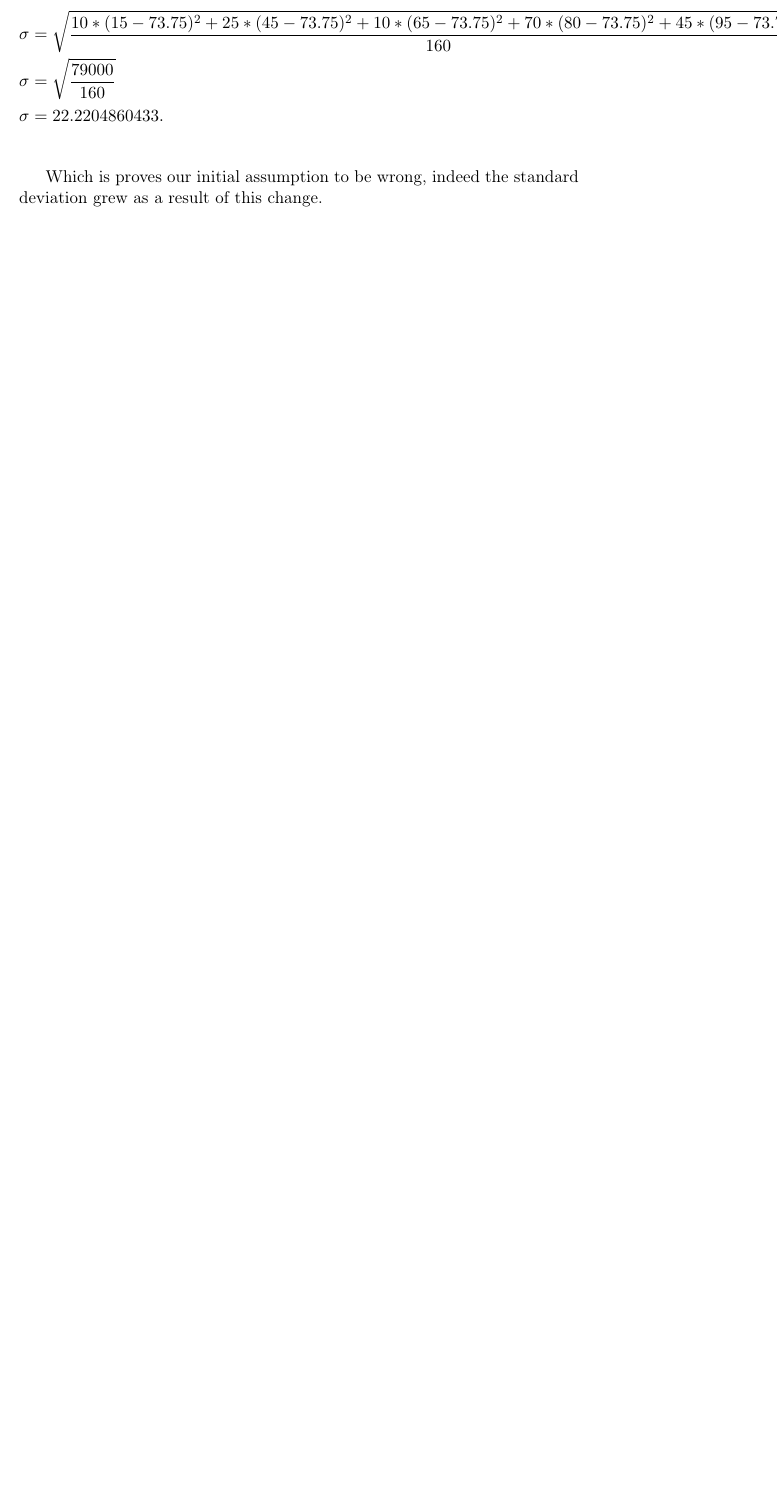
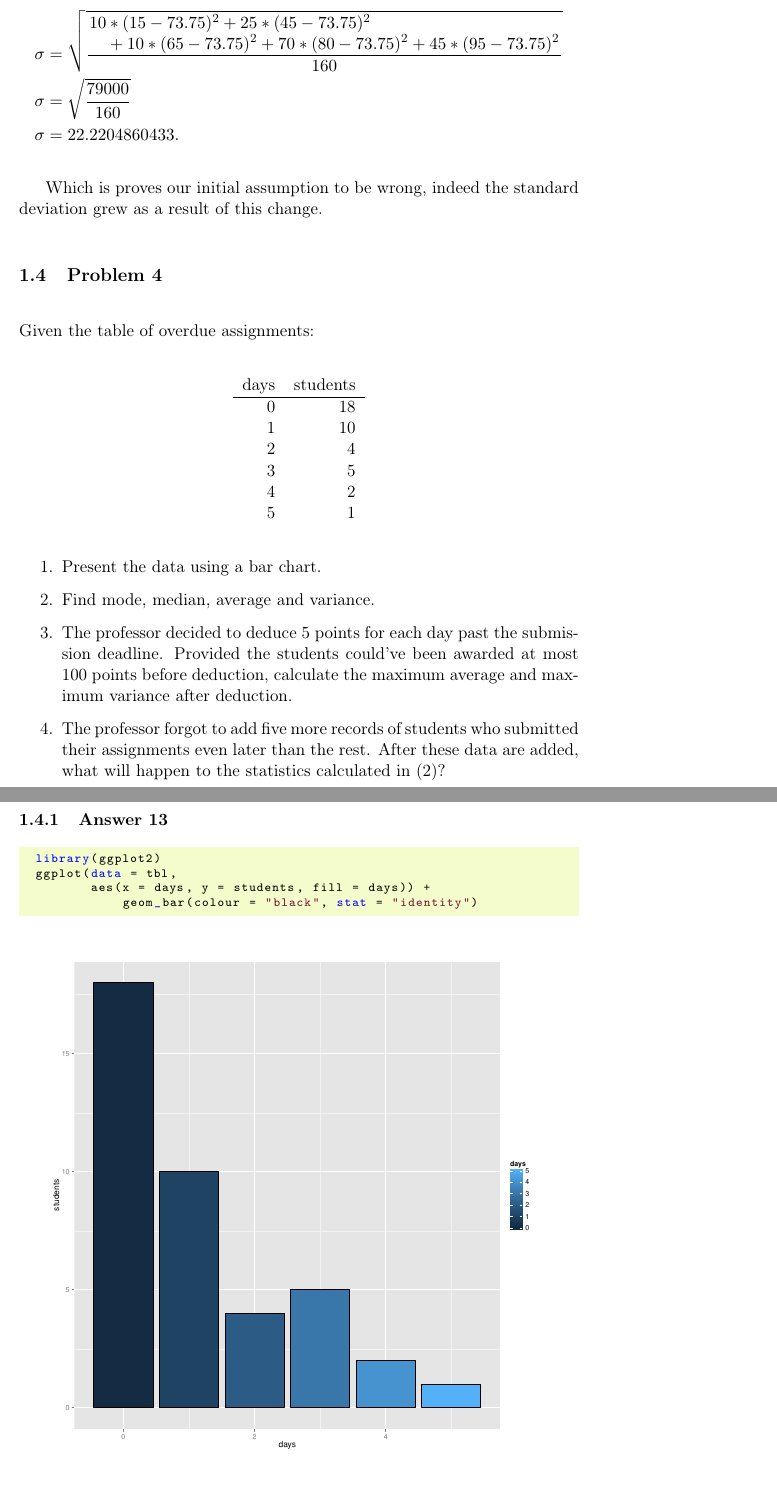
Before and after one commit to wvxvw/uni-introduction-to-statistics, a LaTeX problem sheet (assignment-11.tex): part of page 14 of 14 before the commit and two parts of pages 14 and 15 of 16 after it, the two joined at a grey line, cut at the place of the change, the shorter picture padded with empty space. Compiled offline with pdfLaTeX.

Commit message:
Answered the last question.

```diff
--- a/assignment-11.tex
+++ b/assignment-11.tex
@@ -20,8 +20,7 @@
 \usepackage[usenames,dvipsnames]{color}
 \usepackage[backend=bibtex, style=numeric]{biblatex}
 \usepackage{commath}
-\usepackage{tikz}
-\usetikzlibrary{shapes,backgrounds}
+\usepackage{mathtools}
 \usepackage{marginnote}
 \usepackage{listings}
 \usepackage{color}
@@ -414,3 +413,44 @@ hurt to calculate it, which gives:
 
 Which is proves our initial assumption to be wrong, indeed the standard
 deviation grew as a result of this change.
+\subsection{Problem 4}
+\label{sec-1-4}
+Given the table of overdue assignments:
+
+\begin{center}
+\begin{tabular}{rr}
+days & students\\
+\hline
+0 & 18\\
+1 & 10\\
+2 & 4\\
+3 & 5\\
+4 & 2\\
+5 & 1\\
+\end{tabular}
+\end{center}
+
+\begin{enumerate}
+\item Present the data using a bar chart.
+\item Find mode, median, average and variance.
+\item The professor decided to deduce 5 points for each day past the submission
+deadline.  Provided the students could've been awarded at most 100 points
+before deduction, calculate the maximum average and maximum variance after
+deduction.
+\item The professor forgot to add five more records of students who submitted
+their assignments even later than the rest.  After these data are added,
+what will happen to the statistics calculated in (2)?
+\end{enumerate}
+
+\subsubsection{Answer 13}
+\label{sec-1-4-1}
+\lstset{language=R,label=overdue-barchart,numbers=none}
+\begin{lstlisting}
+library(ggplot2)
+ggplot(data = tbl,
+       aes(x = days, y = students, fill = days)) +
+           geom_bar(colour = "black", stat = "identity")
+\end{lstlisting}
+
+\includegraphics[width=.9\linewidth]{images/overdue.pdf}
+\subsubsection{Answer 14}
```
Also changed, not shown: assignment-11.pdf, images/assignments.pdf, images/exam.pdf, images/overdue.pdf (added), images/students.pdf, assignment-11.tex (60 more changed lines), 1 other file.
